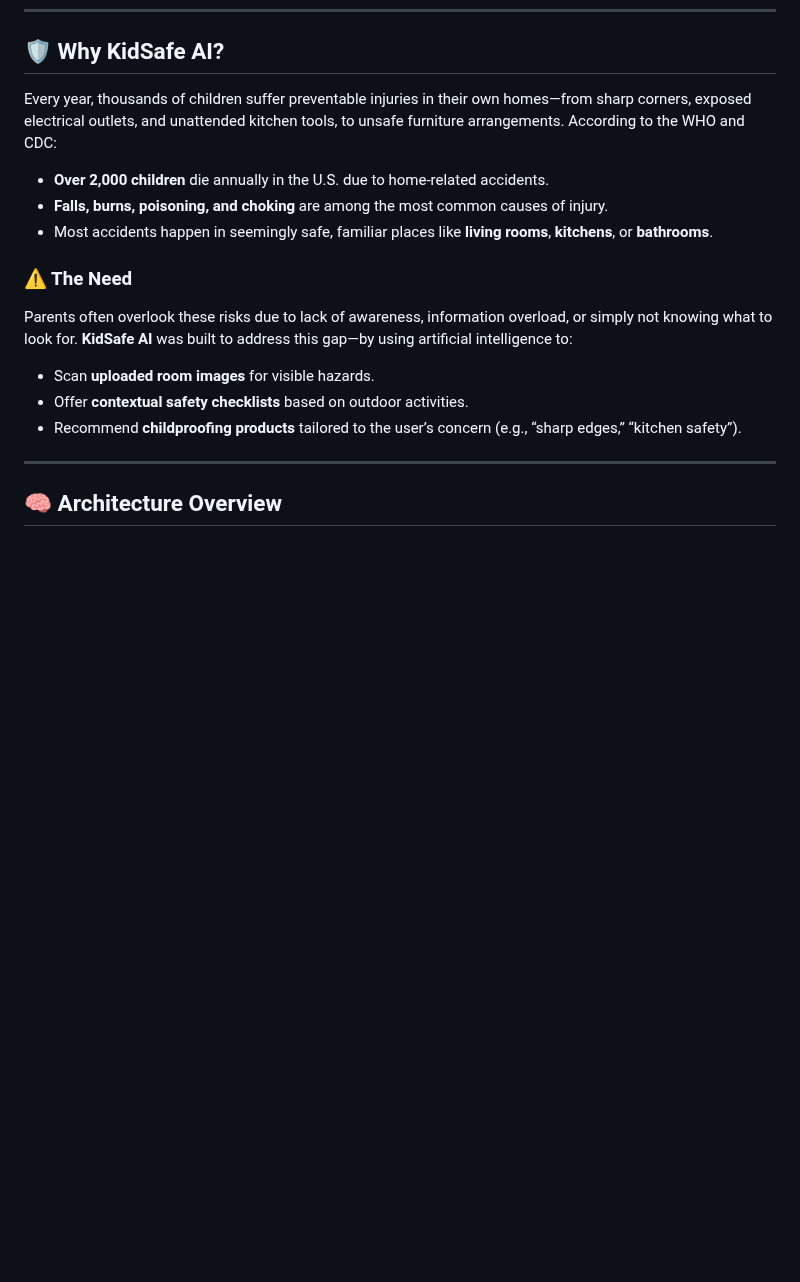
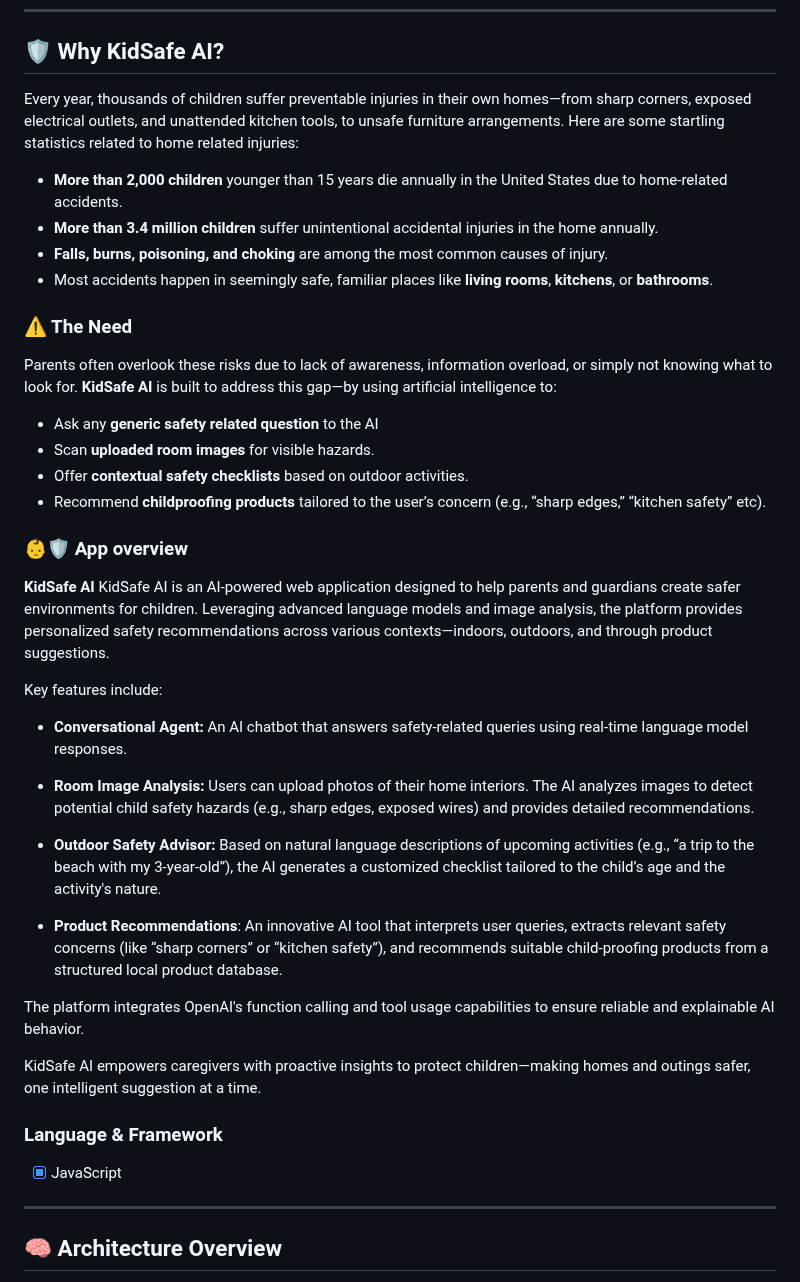
Before and after one commit to edurelated2021/kid-safe-home, a Markdown page: README.md, the part around the change. Drawn GitHub-style; blank space fills up the shorter version.

```diff
--- a/README.md
+++ b/README.md
@@ -7,19 +7,42 @@ An AI-powered web application that helps parents and guardians detect child safe
 
 ## 🛡️ Why KidSafe AI?
 
-Every year, thousands of children suffer preventable injuries in their own homes—from sharp corners, exposed electrical outlets, and unattended kitchen tools, to unsafe furniture arrangements. According to the WHO and CDC:
+Every year, thousands of children suffer preventable injuries in their own homes—from sharp corners, exposed electrical outlets, and unattended kitchen tools, to unsafe furniture arrangements. Here are some startling statistics related to home related injuries:
 
-- **Over 2,000 children** die annually in the U.S. due to home-related accidents.
+- **More than 2,000 children** younger than 15 years die annually in the United States due to home-related accidents.
+- **More than 3.4 million children** suffer unintentional accidental injuries in the home annually.
 - **Falls, burns, poisoning, and choking** are among the most common causes of injury.
 - Most accidents happen in seemingly safe, familiar places like **living rooms**, **kitchens**, or **bathrooms**.
 
 ### ⚠️ The Need
 
-Parents often overlook these risks due to lack of awareness, information overload, or simply not knowing what to look for. **KidSafe AI** was built to address this gap—by using artificial intelligence to:
-
+Parents often overlook these risks due to lack of awareness, information overload, or simply not knowing what to look for. **KidSafe AI** is built to address this gap—by using artificial intelligence to:
+- Ask any **generic safety related question** to the AI
 - Scan **uploaded room images** for visible hazards.
 - Offer **contextual safety checklists** based on outdoor activities.
-- Recommend **childproofing products** tailored to the user’s concern (e.g., “sharp edges,” “kitchen safety”).
+- Recommend **childproofing products** tailored to the user’s concern (e.g., “sharp edges,” “kitchen safety” etc).
+
+### 👶🛡️ App overview
+
+**KidSafe AI**
+KidSafe AI is an AI-powered web application designed to help parents and guardians create safer environments for children. Leveraging advanced language models and image analysis, the platform provides personalized safety recommendations across various contexts—indoors, outdoors, and through product suggestions.
+
+Key features include:
+
+-  **Conversational Agent:**  An AI chatbot that answers safety-related queries using real-time language model responses.
+
+- **Room Image Analysis:** Users can upload photos of their home interiors. The AI analyzes images to detect potential child safety hazards (e.g., sharp edges, exposed wires) and provides detailed recommendations.
+
+- **Outdoor Safety Advisor:** Based on natural language descriptions of upcoming activities (e.g., “a trip to the beach with my 3-year-old”), the AI generates a customized checklist tailored to the child’s age and the activity's nature.
+
+- **Product Recommendations**: An innovative AI tool that interprets user queries, extracts relevant safety concerns (like “sharp corners” or “kitchen safety”), and recommends suitable child-proofing products from a structured local product database.
+
+The platform integrates OpenAI's function calling and tool usage capabilities to ensure reliable and explainable AI behavior.
+
+KidSafe AI empowers caregivers with proactive insights to protect children—making homes and outings safer, one intelligent suggestion at a time.
+
+### Language & Framework
+- [x] JavaScript
 
 ---
 
```
